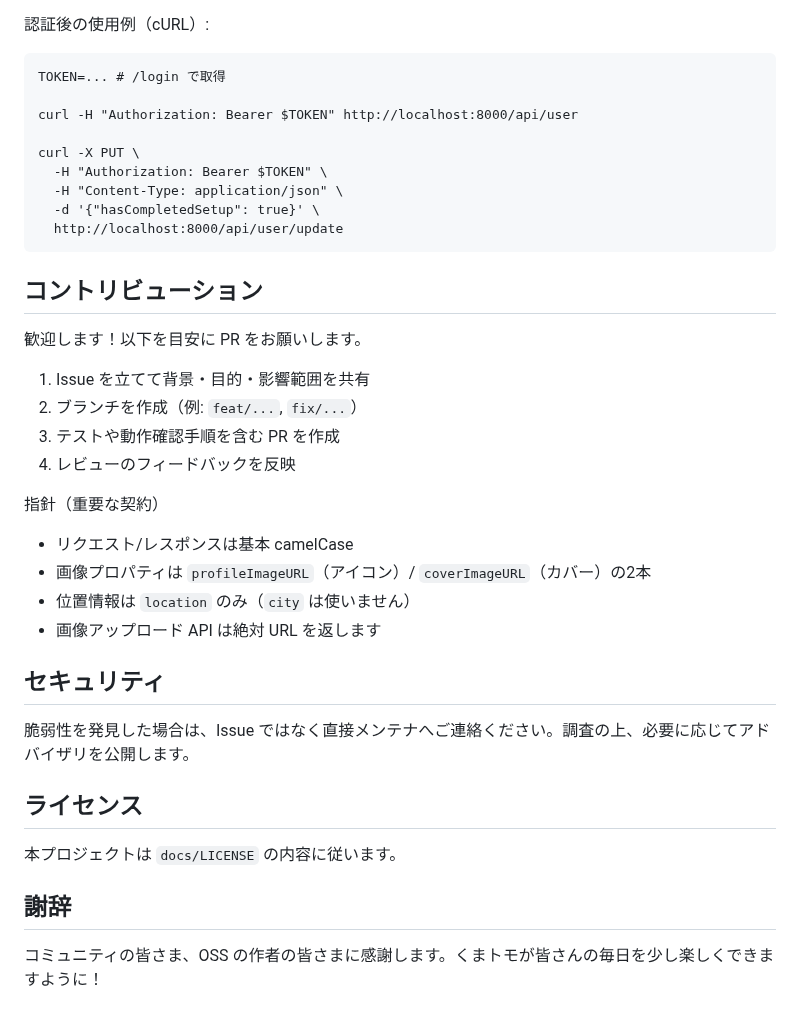
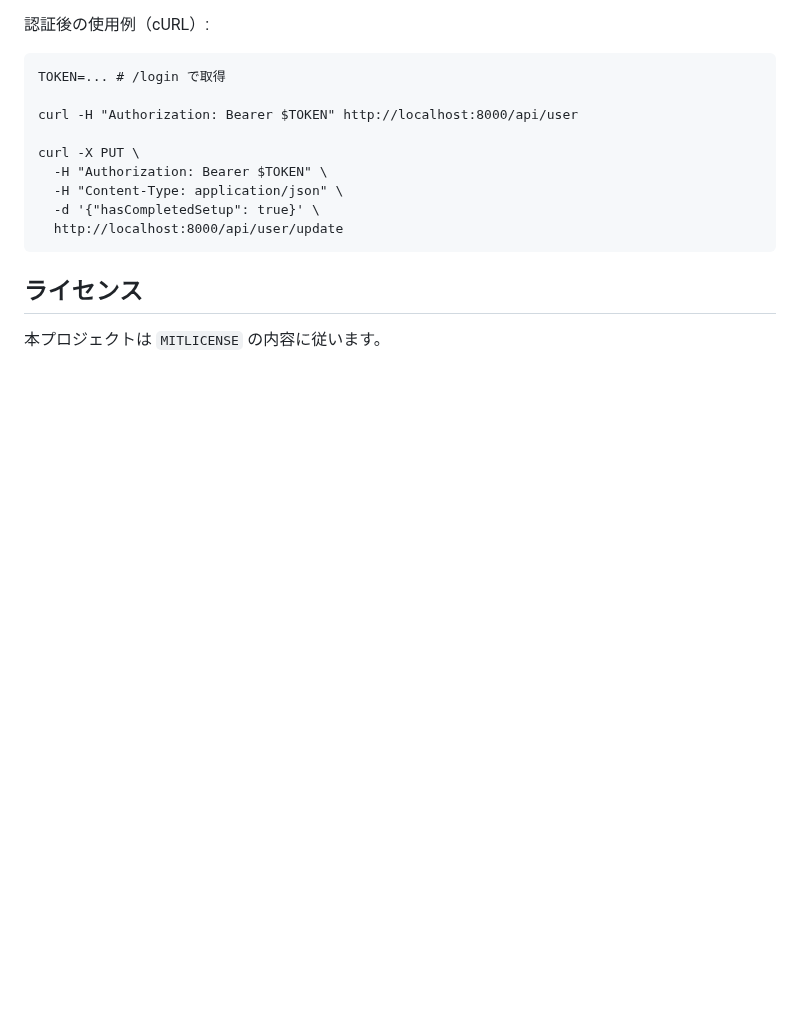
Before and after one commit to TaiyoYamada/kumatomo, a Markdown page: docs/README.md, the part around one of its changes. Drawn GitHub-style; blank space fills up the shorter version.

````diff
--- a/docs/README.md
+++ b/docs/README.md
@@ -95,30 +85,8 @@ curl -X PUT \
   http://localhost:8000/api/user/update
 ```
 
-## コントリビューション
-
-歓迎します！以下を目安に PR をお願いします。
-
-1. Issue を立てて背景・目的・影響範囲を共有
-2. ブランチを作成（例: `feat/...`, `fix/...`）
-3. テストや動作確認手順を含む PR を作成
-4. レビューのフィードバックを反映
-
-指針（重要な契約）
-
-- リクエスト/レスポンスは基本 camelCase
-- 画像プロパティは `profileImageURL`（アイコン）/ `coverImageURL`（カバー）の2本
-- 位置情報は `location` のみ（`city` は使いません）
-- 画像アップロード API は絶対 URL を返します
-
-## セキュリティ
-
-脆弱性を発見した場合は、Issue ではなく直接メンテナへご連絡ください。調査の上、必要に応じてアドバイザリを公開します。
 
 ## ライセンス
 
-本プロジェクトは `docs/LICENSE` の内容に従います。
 
-## 謝辞
-
-コミュニティの皆さま、OSS の作者の皆さまに感謝します。くまトモが皆さんの毎日を少し楽しくできますように！
+本プロジェクトは `MITLICENSE` の内容に従います。
````
Also changed, not shown: other parts of docs/README.md (+5 -15 lines).
